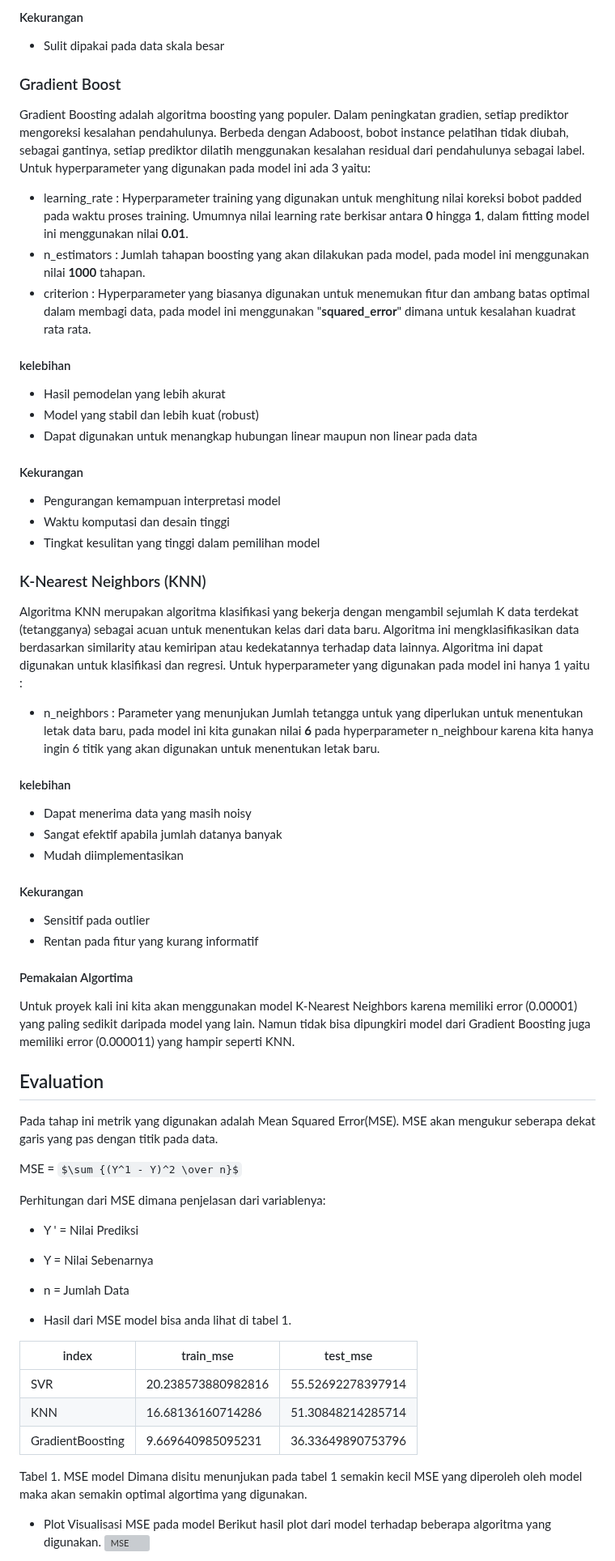
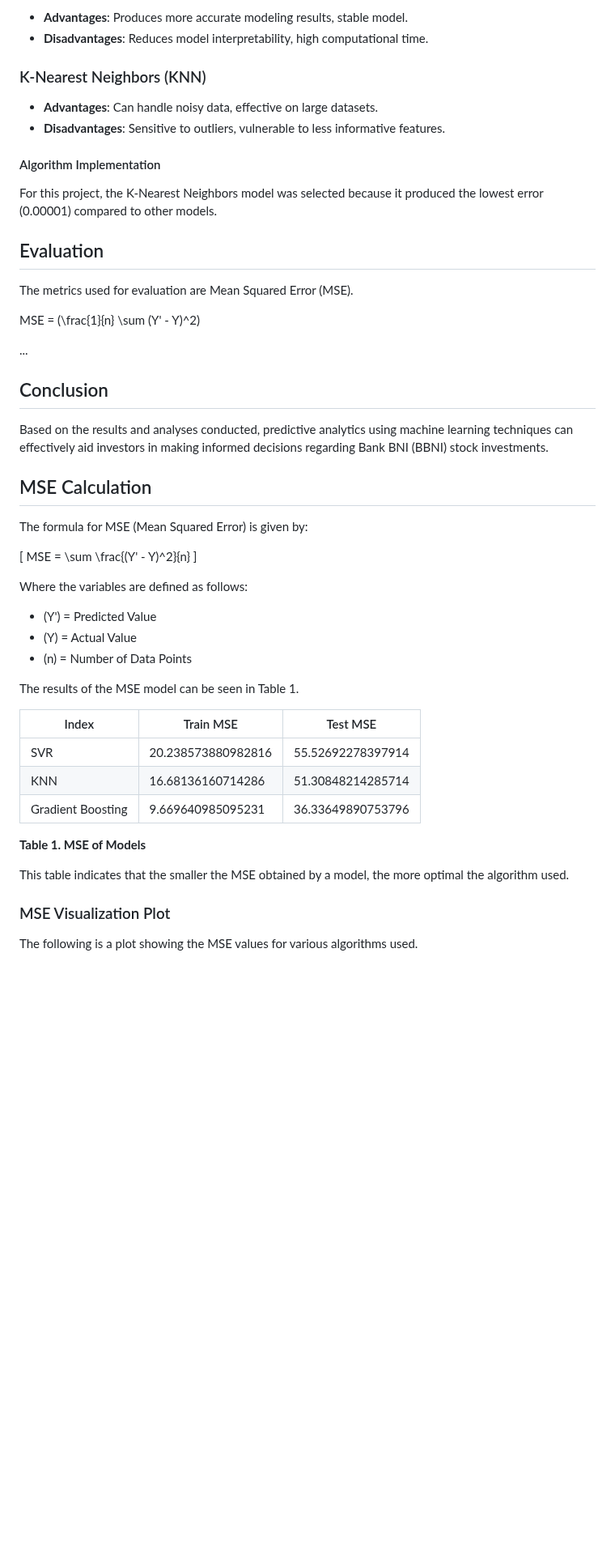
Before and after one commit to Cherzs/Predictive-Analytics, a Markdown page: README.md, the part around one of its changes. Shown at 81% size. GitHub-like rendering; some formulas as TeX source; blank space fills up the shorter version; grey boxes are pictures that could not be loaded.

```diff
--- a/README.md
+++ b/README.md
@@ -141,64 +128,56 @@ Support Vector Machines (SVMs) terkenal dalam masalah klasifikasi. Namun, penggu
 
-#### Kekurangan
-- Sulit dipakai pada data skala besar
-
-### Gradient Boost
-
-Gradient Boosting adalah algoritma boosting yang populer. Dalam peningkatan gradien, setiap prediktor mengoreksi kesalahan pendahulunya. Berbeda dengan Adaboost, bobot instance pelatihan tidak diubah, sebagai gantinya, setiap prediktor dilatih menggunakan kesalahan residual dari pendahulunya sebagai label. Untuk hyperparameter yang digunakan pada model ini ada 3 yaitu:
-- learning_rate : Hyperparameter training yang digunakan untuk menghitung nilai koreksi bobot padded pada waktu proses training. Umumnya nilai learning rate berkisar antara **0** hingga **1**, dalam fitting model ini menggunakan nilai **0.01**.
-- n_estimators : Jumlah tahapan boosting yang akan dilakukan pada model, pada model ini menggunakan nilai **1000** tahapan.
-- criterion : Hyperparameter yang biasanya digunakan untuk menemukan fitur dan ambang batas optimal dalam membagi data, pada model ini menggunakan "**squared_error**" dimana untuk kesalahan kuadrat rata rata.
-
-#### kelebihan
-- Hasil pemodelan yang lebih akurat
-- Model yang stabil dan lebih kuat (robust)
-- Dapat digunakan untuk menangkap hubungan linear maupun non linear pada data
-
-#### Kekurangan
-- Pengurangan kemampuan interpretasi model
-- Waktu komputasi dan desain tinggi
-- Tingkat kesulitan yang tinggi dalam pemilihan model
+- **Advantages**: Produces more accurate modeling results, stable model.
+- **Disadvantages**: Reduces model interpretability, high computational time.
 
 ### K-Nearest Neighbors (KNN)
 
-Algoritma KNN merupakan algoritma klasifikasi yang bekerja dengan mengambil sejumlah K data terdekat (tetangganya) sebagai acuan untuk menentukan kelas dari data baru. Algoritma ini mengklasifikasikan data berdasarkan similarity atau kemiripan atau kedekatannya terhadap data lainnya. Algoritma ini dapat digunakan untuk klasifikasi dan regresi. Untuk hyperparameter yang digunakan pada model ini hanya 1 yaitu :
+- **Advantages**: Can handle noisy data, effective on large datasets.
+- **Disadvantages**: Sensitive to outliers, vulnerable to less informative features.
 
-- n_neighbors : Parameter yang menunjukan Jumlah tetangga untuk yang diperlukan untuk menentukan letak data baru, pada model ini kita gunakan nilai **6** pada hyperparameter n_neighbour karena kita hanya ingin 6 titik yang akan digunakan untuk menentukan letak baru.
+#### Algorithm Implementation
 
-#### kelebihan
-- Dapat menerima data yang masih noisy
-- Sangat efektif apabila jumlah datanya banyak
-- Mudah diimplementasikan
-
-#### Kekurangan
-- Sensitif pada outlier
-- Rentan pada fitur yang kurang informatif
-
-#### Pemakaian Algortima
-Untuk proyek kali ini kita akan menggunakan model K-Nearest Neighbors karena memiliki error (0.00001) yang paling sedikit daripada model yang lain. Namun tidak bisa dipungkiri model dari Gradient Boosting juga memiliki error (0.000011) yang hampir seperti KNN.
+For this project, the K-Nearest Neighbors model was selected because it produced the lowest error (0.00001) compared to other models.
 
 ## Evaluation
-Pada tahap ini metrik yang digunakan adalah Mean Squared Error(MSE). MSE akan mengukur seberapa dekat garis yang pas dengan titik pada data.
 
-MSE = $\sum {(Y^1 - Y)^2 \over n}$
+The metrics used for evaluation are Mean Squared Error (MSE).
 
-Perhitungan dari MSE dimana penjelasan dari variablenya:
-- Y ' = Nilai Prediksi
-- Y   = Nilai Sebenarnya
-- n   = Jumlah Data
+MSE = \(\frac{1}{n} \sum (Y' - Y)^2\)
 
-- Hasil dari MSE model bisa anda lihat di tabel 1.
+...
 
-|index|train\_mse|test\_mse|
-|---|---|---|
-|SVR|20\.238573880982816|55\.52692278397914|
-|KNN|16\.68136160714286|51\.30848214285714|
-|GradientBoosting|9\.669640985095231|36\.33649890753796|
+## Conclusion
 
-Tabel 1. MSE model
-Dimana disitu menunjukan pada tabel 1 semakin kecil MSE yang diperoleh oleh model maka akan semakin optimal algortima yang digunakan.
+Based on the results and analyses conducted, predictive analytics using machine learning techniques can effectively aid investors in making informed decisions regarding Bank BNI (BBNI) stock investments.
 
-- Plot Visualisasi MSE pada model
-Berikut hasil plot dari model terhadap beberapa algoritma yang digunakan.
+## MSE Calculation
+
+The formula for MSE (Mean Squared Error) is given by:
+
+\[
+MSE = \sum \frac{(Y' - Y)^2}{n}
+\]
+
+Where the variables are defined as follows:
+- \(Y'\) = Predicted Value
+- \(Y\) = Actual Value
+- \(n\) = Number of Data Points
+
+The results of the MSE model can be seen in Table 1.
+
+| Index | Train MSE           | Test MSE            |
+|-------|---------------------|---------------------|
+| SVR   | 20.238573880982816  | 55.52692278397914   |
+| KNN   | 16.68136160714286   | 51.30848214285714    |
+| Gradient Boosting | 9.669640985095231  | 36.33649890753796   |
+
+**Table 1. MSE of Models**
+
+This table indicates that the smaller the MSE obtained by a model, the more optimal the algorithm used.
+
+### MSE Visualization Plot
+
+The following is a plot showing the MSE values for various algorithms used.
+
 ![MSE](https://user-images.githubusercontent.com/76243151/194744877-149efa1b-b568-48bf-911d-0114f691413d.png)
 
```
Also changed, not shown: other parts of README.md (+144 -155 lines).
